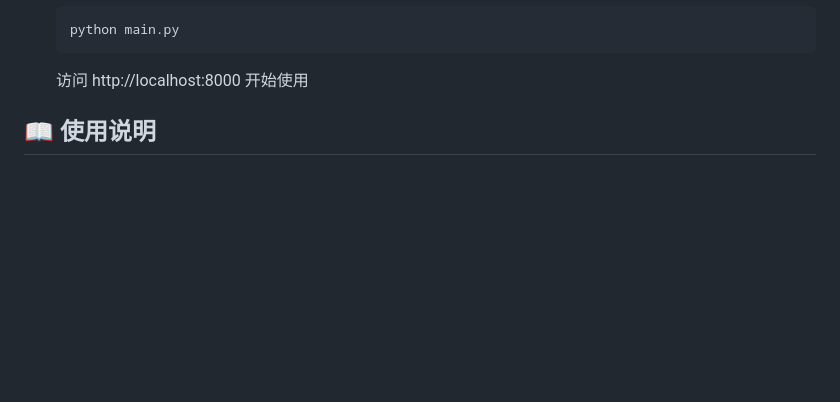
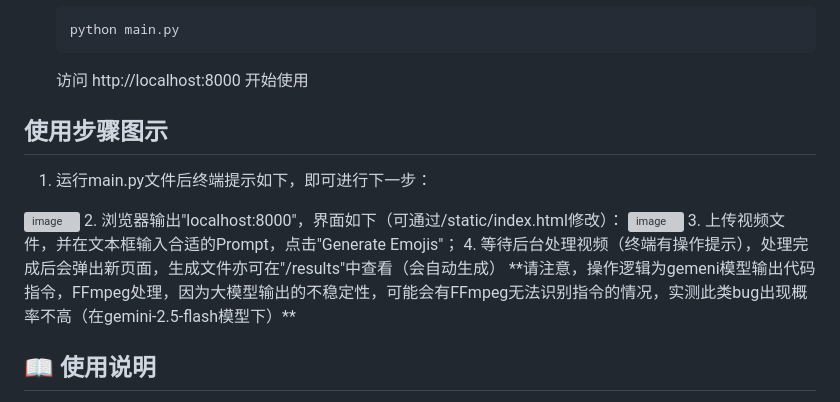
Before and after one commit to gytpku/video-to-wechat-emoji, a Markdown page: README.md, the part around the change. Rendered like a GitHub page; blank space fills up the shorter version; grey boxes are pictures that could not be loaded.

Commit message:
Update README.md
增加对操作步骤的图示

````diff
--- a/README.md
+++ b/README.md
@@ -51,6 +51,15 @@
    ```
 
    访问 http://localhost:8000 开始使用
+
+## 使用步骤图示
+1. 运行main.py文件后终端提示如下，即可进行下一步：
+<img width="1173" height="181" alt="image" src="https://github.com/user-attachments/assets/92ca97e3-6960-46d8-a0af-3c3bcb293044" />
+2. 浏览器输出"localhost:8000"，界面如下（可通过/static/index.html修改）：
+<img width="2466" height="1476" alt="image" src="https://github.com/user-attachments/assets/5381bfdd-5907-44e1-9405-429a10a6a54e" />
+3. 上传视频文件，并在文本框输入合适的Prompt，点击"Generate Emojis"；
+4. 等待后台处理视频（终端有操作提示），处理完成后会弹出新页面，生成文件亦可在"/results"中查看（会自动生成）
+**请注意，操作逻辑为gemeni模型输出代码指令，FFmpeg处理，因为大模型输出的不稳定性，可能会有FFmpeg无法识别指令的情况，实测此类bug出现概率不高（在gemini-2.5-flash模型下）**
 
 ## 📖 使用说明
 
````
